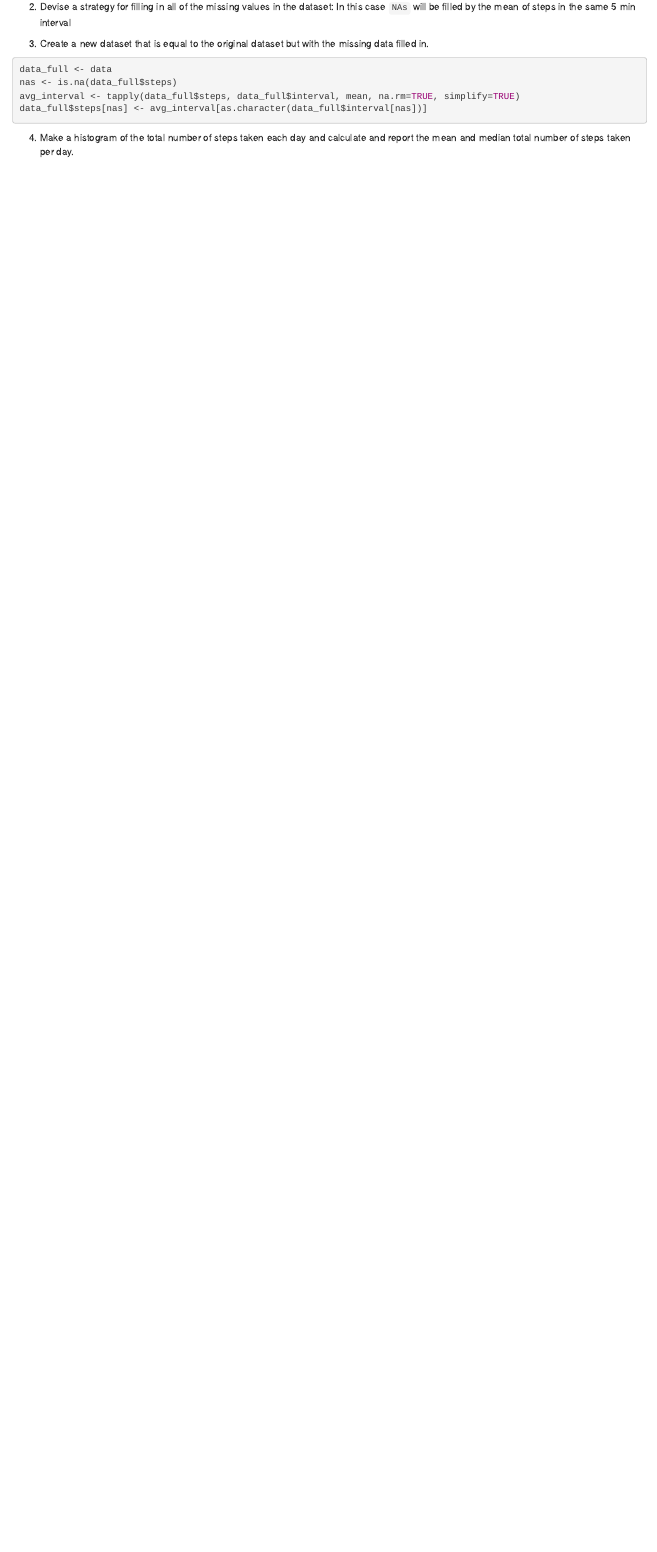
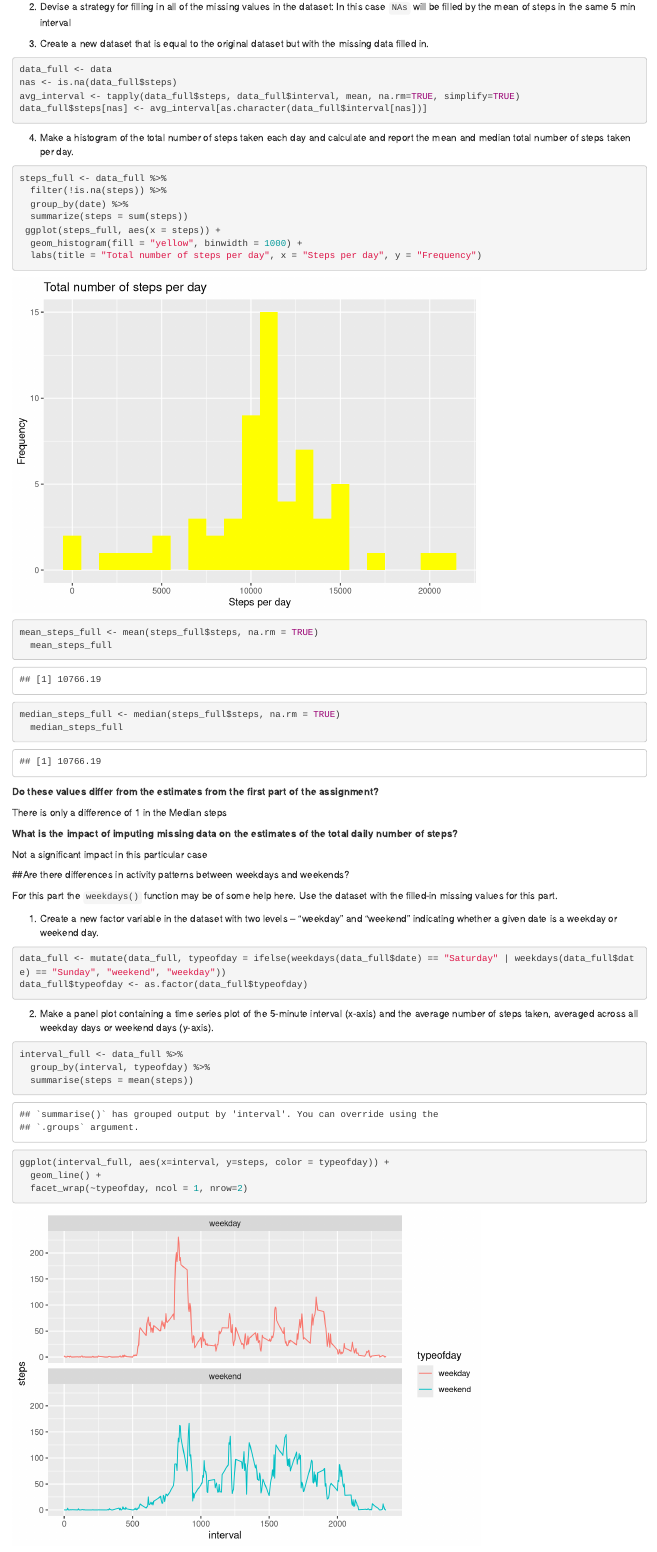
Before and after one commit to leeooh/reproducible-research-project-1, an R Markdown document (PA1_template.Rmd): the page in a window 1100 px wide, from 4000 px down. Rendered offline with R 4.5, knitr and Pandoc, with nearby package versions.

Commit message:
Include missing file

````diff
--- a/PA1_template.Rmd
+++ b/PA1_template.Rmd
@@ -2,7 +2,9 @@
 title: "Reproducible Research Course Project 1"
 author: "Leonardo Lopez"
 date: "May 10th, 2016"
-output: html_document
+output:
+  html_document:
+    keep_md: yes
 ---
 
 #Introduction
@@ -135,3 +137,53 @@ data_full$steps[nas] <- avg_interval[as.character(data_full$interval[nas])]
 
 4. Make a histogram of the total number of steps taken each day and calculate and
 report the mean and median total number of steps taken per day.
+
+```{r}
+steps_full <- data_full %>%
+  filter(!is.na(steps)) %>%
+  group_by(date) %>%
+  summarize(steps = sum(steps))
+ ggplot(steps_full, aes(x = steps)) +
+  geom_histogram(fill = "yellow", binwidth = 1000) +
+  labs(title = "Total number of steps per day", x = "Steps per day", y = "Frequency")
+```
+```{r}
+mean_steps_full <- mean(steps_full$steps, na.rm = TRUE)
+  mean_steps_full
+median_steps_full <- median(steps_full$steps, na.rm = TRUE)
+  median_steps_full
+```
+
+**Do these values differ from the estimates from the first part of the assignment?**
+
+There is only a difference of 1 in the Median steps
+
+**What is the impact of imputing missing data on the estimates of the total daily number of steps?**
+
+Not a significant impact in this particular case
+
+##Are there differences in activity patterns between weekdays and weekends?
+
+For this part the `weekdays()` function may be of some help here. Use the dataset
+with the filled-in missing values for this part.
+
+1. Create a new factor variable in the dataset with two levels – “weekday” and “weekend” indicating whether a given date is a weekday or weekend day.
+
+```{r}
+data_full <- mutate(data_full, typeofday = ifelse(weekdays(data_full$date) == "Saturday" | weekdays(data_full$date) == "Sunday", "weekend", "weekday"))
+data_full$typeofday <- as.factor(data_full$typeofday)
+```
+
+2. Make a panel plot containing a time series plot of the 5-minute interval (x-axis) and the average number of steps taken, averaged across all weekday days or weekend days (y-axis).
+
+```{r}
+interval_full <- data_full %>%
+  group_by(interval, typeofday) %>%
+  summarise(steps = mean(steps))
+ggplot(interval_full, aes(x=interval, y=steps, color = typeofday)) +
+  geom_line() +
+  facet_wrap(~typeofday, ncol = 1, nrow=2)
+```
+
+As seen in the graphics above, subjects are more active early during the weekdays. However,
+activity seems to be more constant during the weekend. Blame it on the office jobs!
````
Also changed, not shown: PA1_template.html, PA1_template.md.
